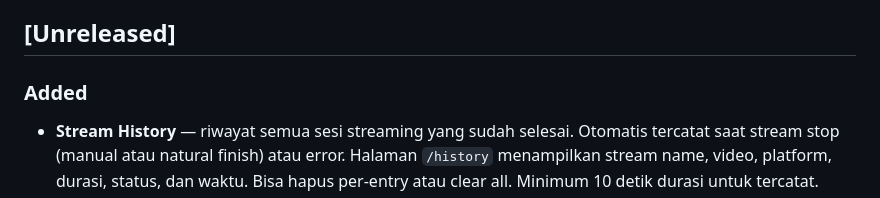
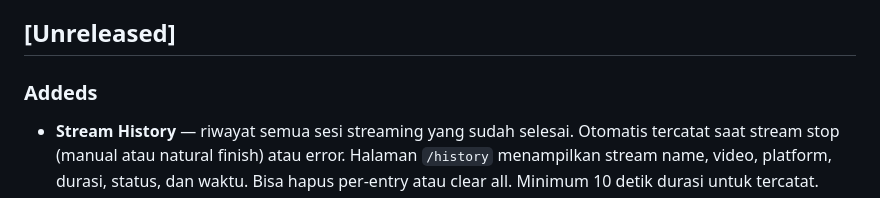
Before and after one commit to awanservers/AwanStream, a Markdown page: CHANGELOG.md, the part around the change. Rendered like a GitHub page.

Commit message:
Initial commit

```diff
--- a/CHANGELOG.md
+++ b/CHANGELOG.md
@@ -7,7 +7,7 @@ Versi belum di-tag — pakai tanggal sebagai penanda release.
 
 ## [Unreleased]
 
-### Added
+### Addeds
 - **Stream History** — riwayat semua sesi streaming yang sudah selesai. Otomatis tercatat saat stream stop (manual atau natural finish) atau error. Halaman `/history` menampilkan stream name, video, platform, durasi, status, dan waktu. Bisa hapus per-entry atau clear all. Minimum 10 detik durasi untuk tercatat.
 - **Auto-Retry with Exponential Backoff** — kalau FFmpeg crash (exit code non-zero), stream otomatis retry hingga 5x dengan delay exponential (3s → 60s max + jitter). User stop = no retry. Retry status terlihat di `last_error` stream. Reset otomatis setelah stream berhasil jalan.
 - **Stream Health Check** — polling setiap 30 detik mendeteksi stream yang stale (tidak ada output FFmpeg selama 5 menit). Stream stale otomatis di-kill dan masuk retry logic.
```
